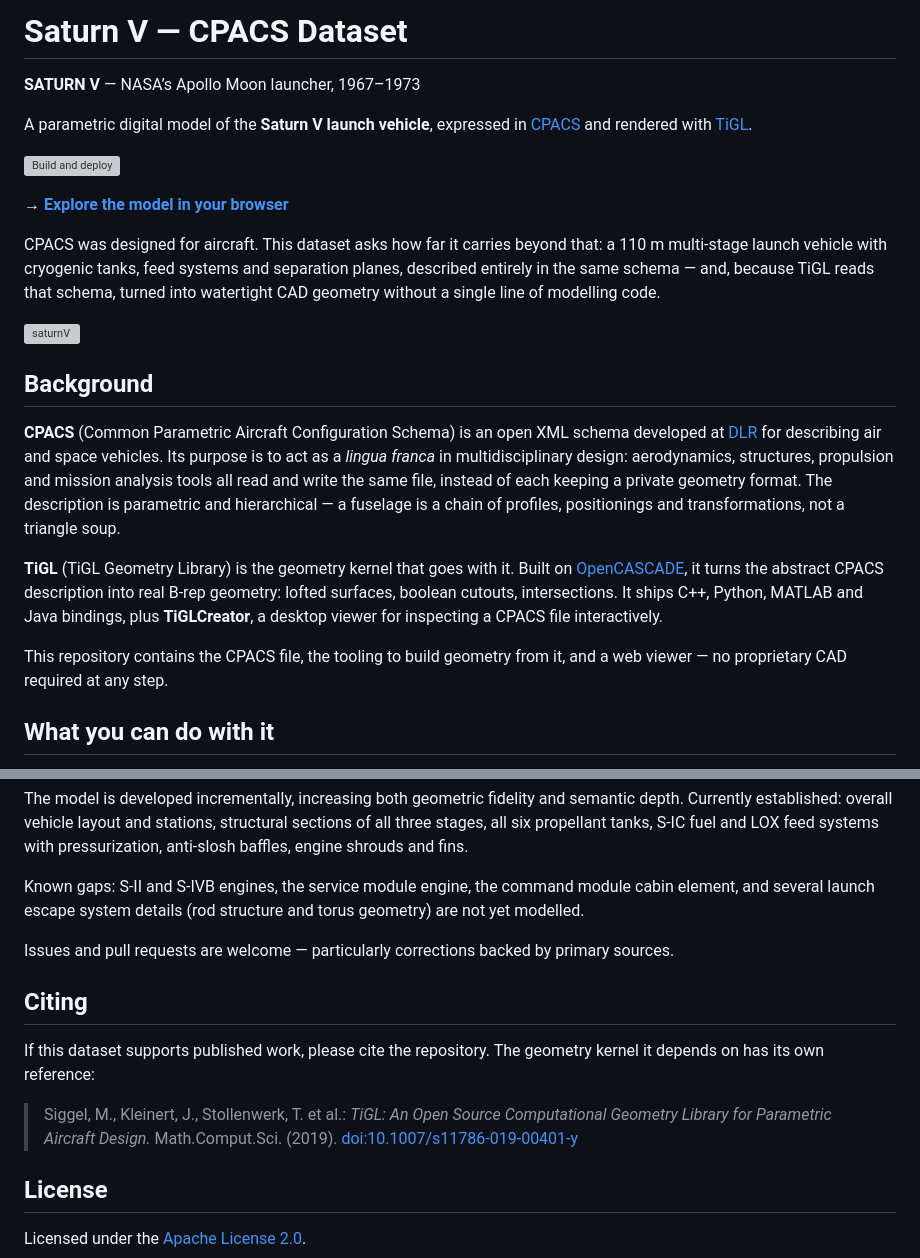
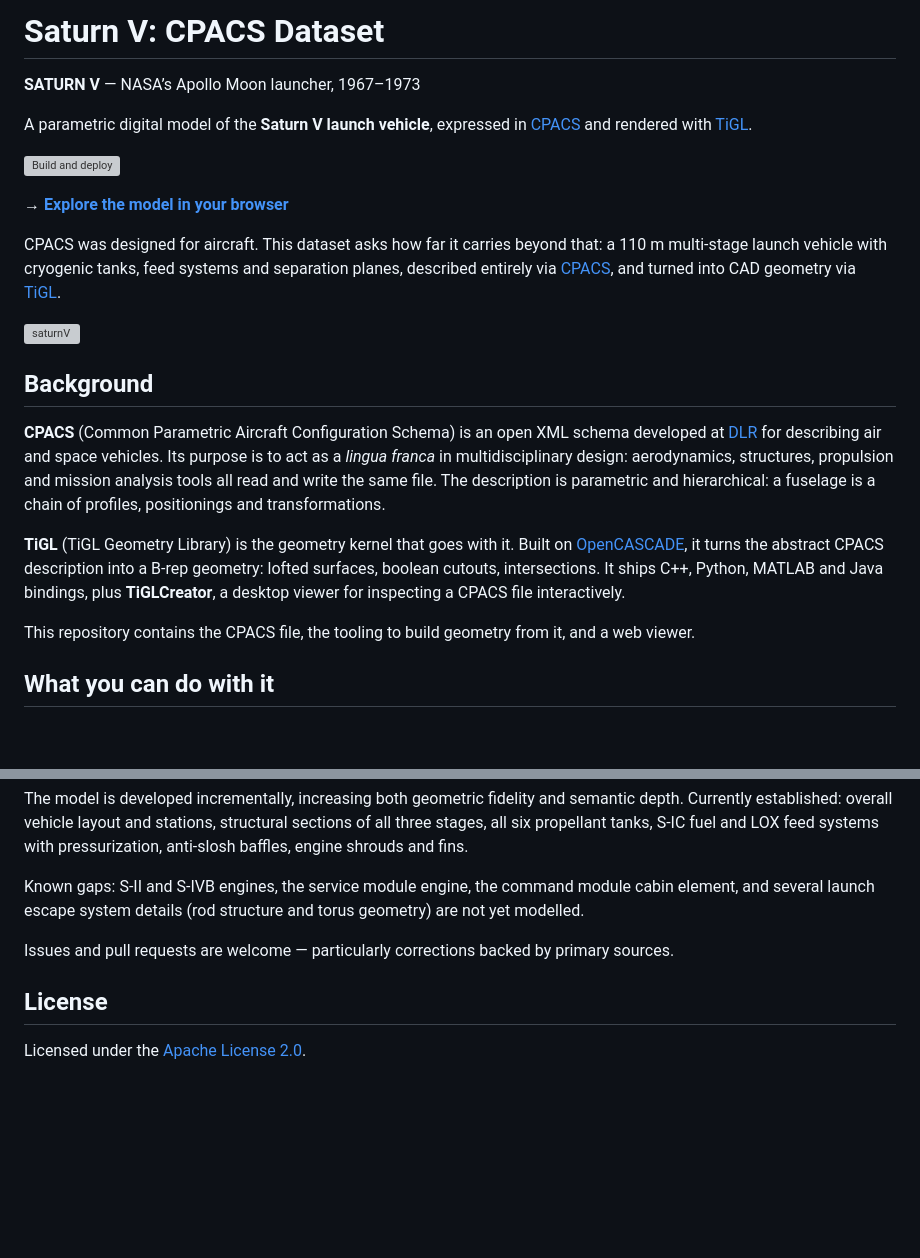
Before and after one commit to DLR-SL/SaturnV-CPACS, a Markdown page: README.md, 2 parts joined by grey strips. Drawn GitHub-style; blank space fills up the shorter version; grey boxes are pictures that could not be loaded.

Commit message:
improve readme

```diff
--- a/README.md
+++ b/README.md
@@ -1,4 +1,4 @@
-# Saturn V — CPACS Dataset
+# Saturn V: CPACS Dataset
 
 **SATURN V** — NASA’s Apollo Moon launcher, 1967–1973
 
@@ -11,9 +11,7 @@ A parametric digital model of the **Saturn V launch vehicle**, expressed in
 
 CPACS was designed for aircraft. This dataset asks how far it carries beyond
 that: a 110 m multi-stage launch vehicle with cryogenic tanks, feed systems and
-separation planes, described entirely in the same schema — and, because TiGL
-reads that schema, turned into watertight CAD geometry without a single line of
-modelling code.
+separation planes, described entirely via [CPACS](https://cpacs.de/), and turned into CAD geometry via [TiGL](https://github.com/DLR-SC/tigl).
 
 <img width="447" height="367" alt="saturnV" src="https://github.com/user-attachments/assets/0b16b022-ffa8-4778-8365-8c7b4d4f2603" />
 
@@ -23,18 +21,18 @@ modelling code.
 schema developed at [DLR](https://www.dlr.de/) for describing air and space
 vehicles. Its purpose is to act as a *lingua franca* in multidisciplinary
 design: aerodynamics, structures, propulsion and mission analysis tools all read
-and write the same file, instead of each keeping a private geometry format. The
-description is parametric and hierarchical — a fuselage is a chain of profiles,
-positionings and transformations, not a triangle soup.
+and write the same file. The
+description is parametric and hierarchical: a fuselage is a chain of profiles,
+positionings and transformations.
 
 **TiGL** (TiGL Geometry Library) is the geometry kernel that goes with it.
 Built on [OpenCASCADE](https://www.opencascade.com/), it turns the abstract
-CPACS description into real B-rep geometry: lofted surfaces, boolean cutouts,
+CPACS description into a B-rep geometry: lofted surfaces, boolean cutouts,
 intersections. It ships C++, Python, MATLAB and Java bindings, plus
 **TiGLCreator**, a desktop viewer for inspecting a CPACS file interactively.
 
 This repository contains the CPACS file, the tooling to build geometry from it,
-and a web viewer — no proprietary CAD required at any step.
+and a web viewer.
 
 ## What you can do with it
 
@@ -128,17 +126,6 @@ Issues and pull requests are welcome — particularly corrections backed by
 primary sources.
 
 
-## Citing
-
-If this dataset supports published work, please cite the repository. The
-geometry kernel it depends on has its own reference:
-
-> Siggel, M., Kleinert, J., Stollenwerk, T. et al.: *TiGL: An Open Source
-> Computational Geometry Library for Parametric Aircraft Design.*
-> Math.Comput.Sci. (2019).
-> [doi:10.1007/s11786-019-00401-y](https://doi.org/10.1007/s11786-019-00401-y)
-
-
 ## License
 
 Licensed under the [Apache License 2.0](LICENSE).
```
